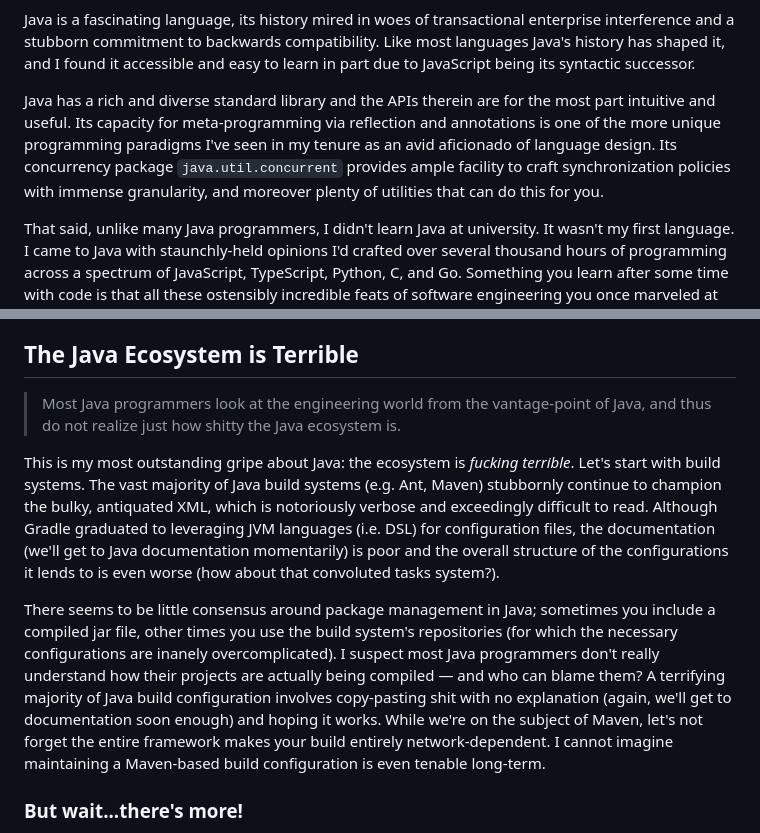
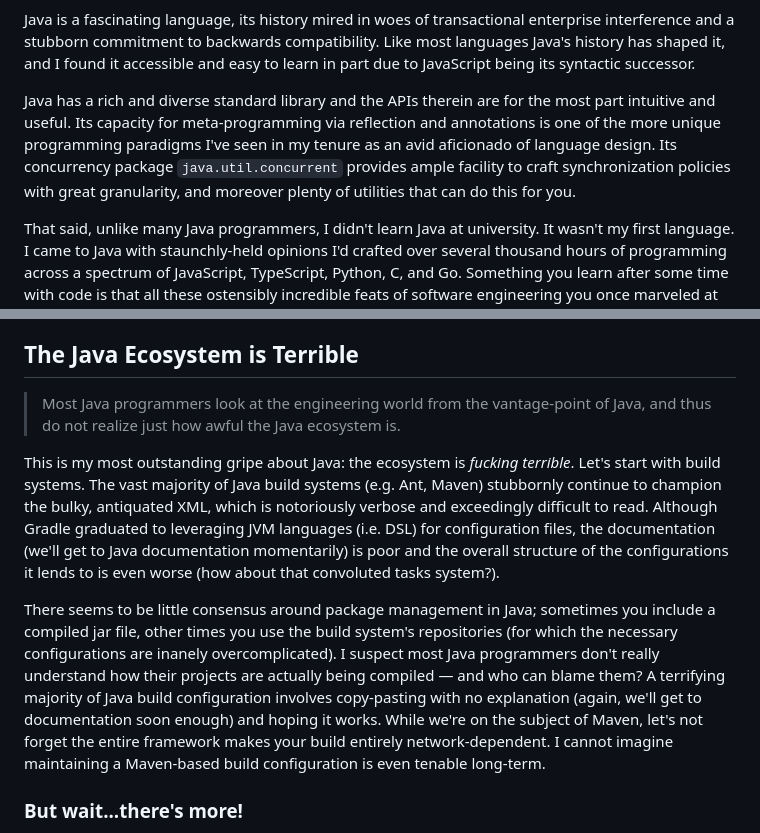
Before and after one commit to exbotanical/zito.fyi, a Markdown page: content/the-java-ecosystem-is-broken.md, 2 parts joined by grey strips. Rendered like a GitHub page.

Commit message:
chore(content): update TODOs and Java post

```diff
--- a/content/the-java-ecosystem-is-broken.md
+++ b/content/the-java-ecosystem-is-broken.md
@@ -14,7 +14,7 @@ This last year, I added Java to the list of languages I've worked with in a prof
 
 Java is a fascinating language, its history mired in woes of transactional enterprise interference and a stubborn commitment to backwards compatibility. Like most languages Java's history has shaped it, and I found it accessible and easy to learn in part due to JavaScript being its syntactic successor.
 
-Java has a rich and diverse standard library and the APIs therein are for the most part intuitive and useful. Its capacity for meta-programming via reflection and annotations is one of the more unique programming paradigms I've seen in my tenure as an avid aficionado of language design. Its concurrency package `java.util.concurrent` provides ample facility to craft synchronization policies with immense granularity, and moreover plenty of utilities that can do this for you.
+Java has a rich and diverse standard library and the APIs therein are for the most part intuitive and useful. Its capacity for meta-programming via reflection and annotations is one of the more unique programming paradigms I've seen in my tenure as an avid aficionado of language design. Its concurrency package `java.util.concurrent` provides ample facility to craft synchronization policies with great granularity, and moreover plenty of utilities that can do this for you.
 
 That said, unlike many Java programmers, I didn't learn Java at university. It wasn't my first language. I came to Java with staunchly-held opinions I'd crafted over several thousand hours of programming across a spectrum of JavaScript, TypeScript, Python, C, and Go. Something you learn after some time with code is that all these ostensibly incredible feats of software engineering you once marveled at as a neophyte were made by idiosyncratic people just like you, with their own baggage of historical context, structural workarounds, weird resource constraints, and sometimes outright mistakes.
 
@@ -22,11 +22,11 @@ I used to think, for example, that the UNIX tradition was infallible. It is only
 
 ## The Java Ecosystem is Terrible
 
-> Most Java programmers look at the engineering world from the vantage-point of Java, and thus do not realize just how shitty the Java ecosystem is.
+> Most Java programmers look at the engineering world from the vantage-point of Java, and thus do not realize just how awful the Java ecosystem is.
 
 This is my most outstanding gripe about Java: the ecosystem is _fucking terrible_. Let's start with build systems. The vast majority of Java build systems (e.g. Ant, Maven) stubbornly continue to champion the bulky, antiquated XML, which is notoriously verbose and exceedingly difficult to read. Although Gradle graduated to leveraging JVM languages (i.e. DSL) for configuration files, the documentation (we'll get to Java documentation momentarily) is poor and the overall structure of the configurations it lends to is even worse (how about that convoluted tasks system?).
 
-There seems to be little consensus around package management in Java; sometimes you include a compiled jar file, other times you use the build system's repositories (for which the necessary configurations are inanely overcomplicated). I suspect most Java programmers don't really understand how their projects are actually being compiled — and who can blame them? A terrifying majority of Java build configuration involves copy-pasting shit with no explanation (again, we'll get to documentation soon enough) and hoping it works. While we're on the subject of Maven, let's not forget the entire framework makes your build entirely network-dependent. I cannot imagine maintaining a Maven-based build configuration is even tenable long-term.
+There seems to be little consensus around package management in Java; sometimes you include a compiled jar file, other times you use the build system's repositories (for which the necessary configurations are inanely overcomplicated). I suspect most Java programmers don't really understand how their projects are actually being compiled — and who can blame them? A terrifying majority of Java build configuration involves copy-pasting with no explanation (again, we'll get to documentation soon enough) and hoping it works. While we're on the subject of Maven, let's not forget the entire framework makes your build entirely network-dependent. I cannot imagine maintaining a Maven-based build configuration is even tenable long-term.
 
 ### But wait...there's more!
 
```
Also changed, not shown: 1 other file.
